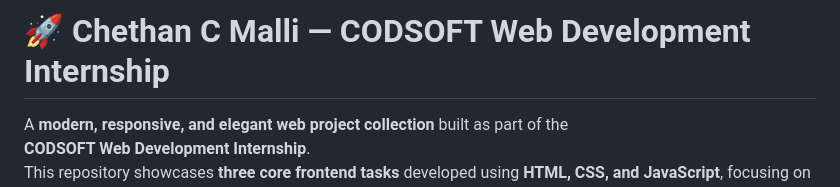
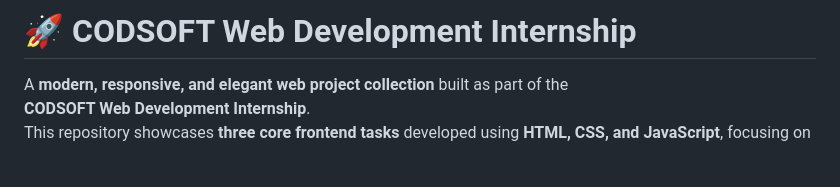
Before and after one commit to Chethumalli/CodSoft, a Markdown page: README.md, the part around the change. Rendered like a GitHub page; blank space fills up the shorter version.

Commit message:
Update project title in README.md

```diff
--- a/README.md
+++ b/README.md
@@ -1,4 +1,4 @@
-# 🚀 Chethan C Malli — CODSOFT Web Development Internship
+# 🚀 CODSOFT Web Development Internship
 
 A **modern, responsive, and elegant web project collection** built as part of the
 **CODSOFT Web Development Internship**.
```
